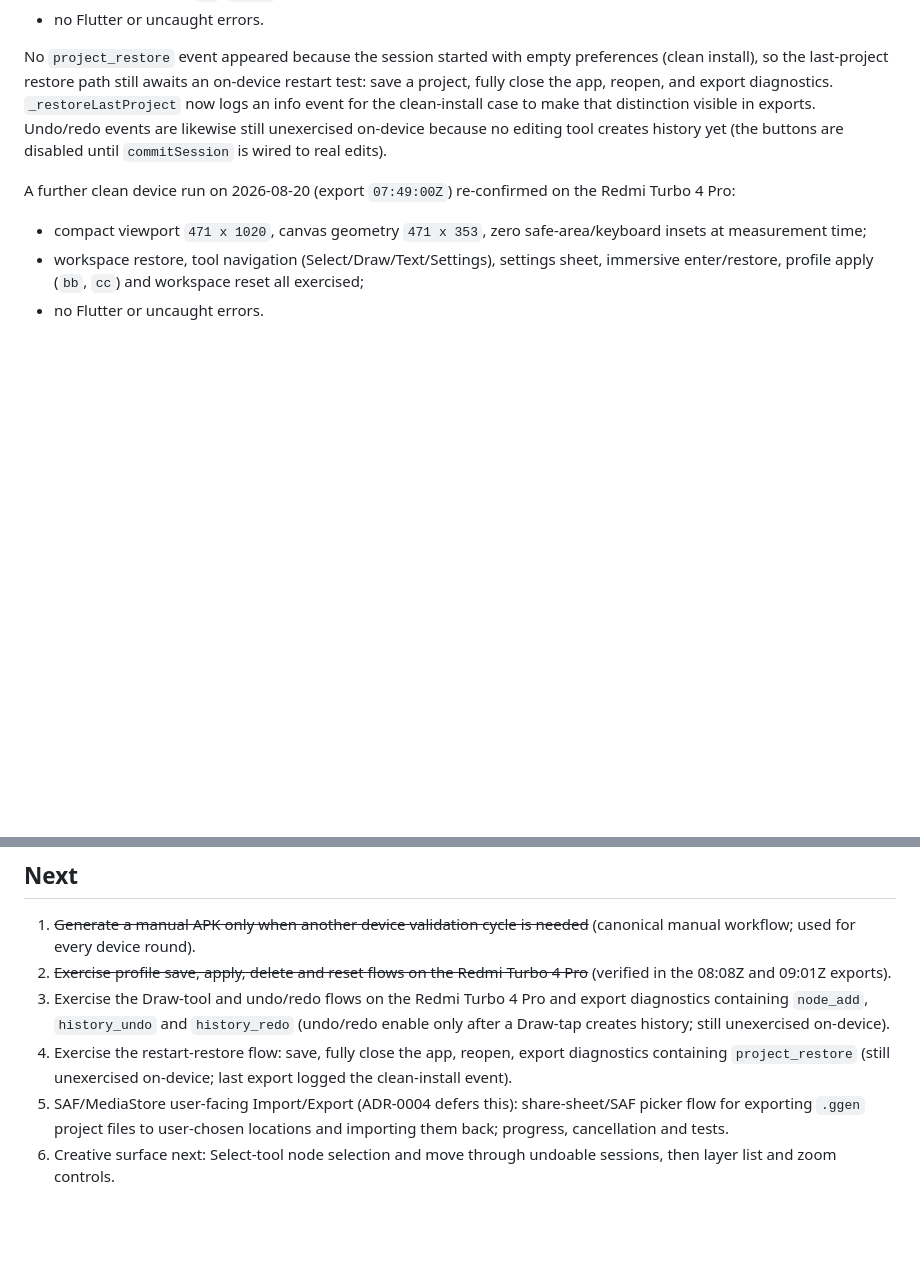
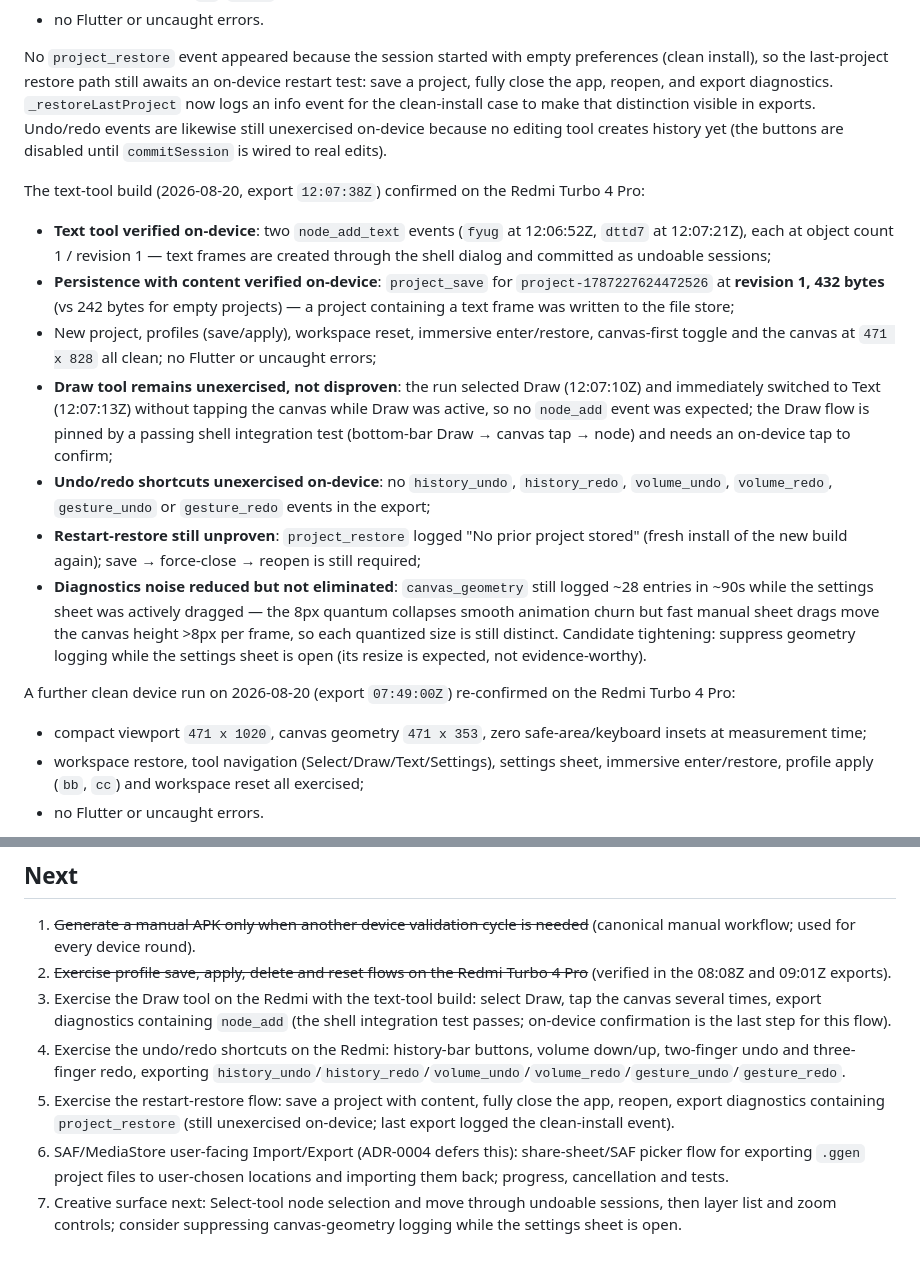
Before and after one commit to soobujmiah/ggen, a Markdown page: docs/phases/phase-2-status.md, 2 parts joined by grey strips. GitHub-like rendering; blank space fills up the shorter version.

Commit message:
docs: record text-tool device evidence and remaining checklist
Redmi export 12:07:38Z (text-tool build): node_add_text x2 and a
revision-1 432-byte save confirm the Text tool and content
persistence on-device. Draw remains unexercised (run switched tools
without tapping the canvas), undo/redo shortcuts and restart-restore
remain unexercised; the device checklist is updated accordingly.
Also notes canvas_geometry still logs during active settings-sheet
drags (fast drags defeat the 8px quantum) with suppression while the
sheet is open as a candidate tightening.

```diff
--- a/docs/phases/phase-2-status.md
+++ b/docs/phases/phase-2-status.md
@@ -65,6 +65,16 @@ A file-backed persistence run on 2026-08-20 (export `09:01:17Z`) confirmed on th
 
 No `project_restore` event appeared because the session started with empty preferences (clean install), so the last-project restore path still awaits an on-device restart test: save a project, fully close the app, reopen, and export diagnostics. `_restoreLastProject` now logs an info event for the clean-install case to make that distinction visible in exports. Undo/redo events are likewise still unexercised on-device because no editing tool creates history yet (the buttons are disabled until `commitSession` is wired to real edits).
 
+The text-tool build (2026-08-20, export `12:07:38Z`) confirmed on the Redmi Turbo 4 Pro:
+
+- **Text tool verified on-device**: two `node_add_text` events (`fyug` at 12:06:52Z, `dttd7` at 12:07:21Z), each at object count 1 / revision 1 — text frames are created through the shell dialog and committed as undoable sessions;
+- **Persistence with content verified on-device**: `project_save` for `project-1787227624472526` at **revision 1, 432 bytes** (vs 242 bytes for empty projects) — a project containing a text frame was written to the file store;
+- New project, profiles (save/apply), workspace reset, immersive enter/restore, canvas-first toggle and the canvas at `471 x 828` all clean; no Flutter or uncaught errors;
+- **Draw tool remains unexercised, not disproven**: the run selected Draw (12:07:10Z) and immediately switched to Text (12:07:13Z) without tapping the canvas while Draw was active, so no `node_add` event was expected; the Draw flow is pinned by a passing shell integration test (bottom-bar Draw → canvas tap → node) and needs an on-device tap to confirm;
+- **Undo/redo shortcuts unexercised on-device**: no `history_undo`, `history_redo`, `volume_undo`, `volume_redo`, `gesture_undo` or `gesture_redo` events in the export;
+- **Restart-restore still unproven**: `project_restore` logged "No prior project stored" (fresh install of the new build again); save → force-close → reopen is still required;
+- **Diagnostics noise reduced but not eliminated**: `canvas_geometry` still logged ~28 entries in ~90s while the settings sheet was actively dragged — the 8px quantum collapses smooth animation churn but fast manual sheet drags move the canvas height >8px per frame, so each quantized size is still distinct. Candidate tightening: suppress geometry logging while the settings sheet is open (its resize is expected, not evidence-worthy).
+
 A further clean device run on 2026-08-20 (export `07:49:00Z`) re-confirmed on the Redmi Turbo 4 Pro:
 
 - compact viewport `471 x 1020`, canvas geometry `471 x 353`, zero safe-area/keyboard insets at measurement time;
@@ -84,7 +94,8 @@ The same run exposed a **canvas-first switch defect**: six consecutive `canvas_f
 
 1. ~~Generate a manual APK only when another device validation cycle is needed~~ (canonical manual workflow; used for every device round).
 2. ~~Exercise profile save, apply, delete and reset flows on the Redmi Turbo 4 Pro~~ (verified in the 08:08Z and 09:01Z exports).
-3. Exercise the Draw-tool and undo/redo flows on the Redmi Turbo 4 Pro and export diagnostics containing `node_add`, `history_undo` and `history_redo` (undo/redo enable only after a Draw-tap creates history; still unexercised on-device).
-4. Exercise the restart-restore flow: save, fully close the app, reopen, export diagnostics containing `project_restore` (still unexercised on-device; last export logged the clean-install event).
-5. SAF/MediaStore user-facing Import/Export (ADR-0004 defers this): share-sheet/SAF picker flow for exporting `.ggen` project files to user-chosen locations and importing them back; progress, cancellation and tests.
-6. Creative surface next: Select-tool node selection and move through undoable sessions, then layer list and zoom controls.
+3. Exercise the Draw tool on the Redmi with the text-tool build: select Draw, tap the canvas several times, export diagnostics containing `node_add` (the shell integration test passes; on-device confirmation is the last step for this flow).
+4. Exercise the undo/redo shortcuts on the Redmi: history-bar buttons, volume down/up, two-finger undo and three-finger redo, exporting `history_undo`/`history_redo`/`volume_undo`/`volume_redo`/`gesture_undo`/`gesture_redo`.
+5. Exercise the restart-restore flow: save a project with content, fully close the app, reopen, export diagnostics containing `project_restore` (still unexercised on-device; last export logged the clean-install event).
+6. SAF/MediaStore user-facing Import/Export (ADR-0004 defers this): share-sheet/SAF picker flow for exporting `.ggen` project files to user-chosen locations and importing them back; progress, cancellation and tests.
+7. Creative surface next: Select-tool node selection and move through undoable sessions, then layer list and zoom controls; consider suppressing canvas-geometry logging while the settings sheet is open.
```
Also changed, not shown: CHANGELOG.md (+6 -0 lines).
